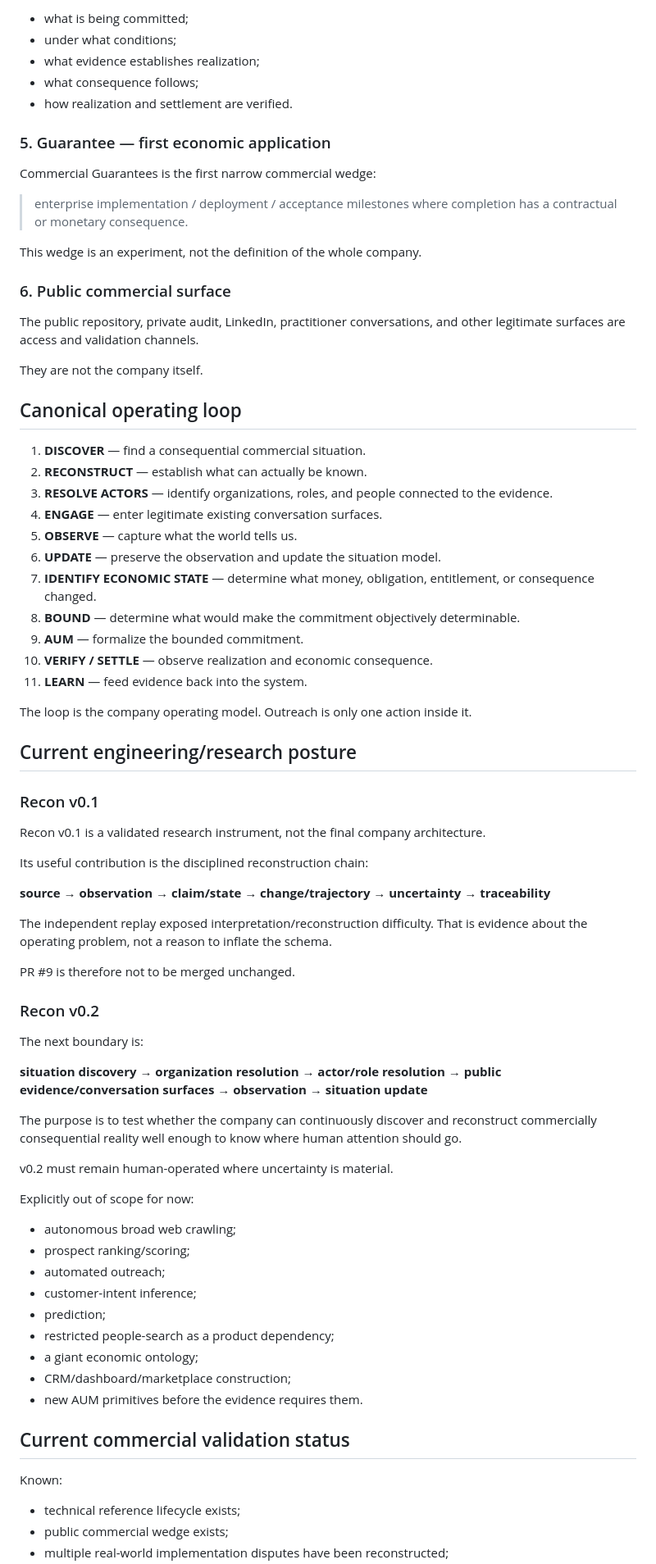
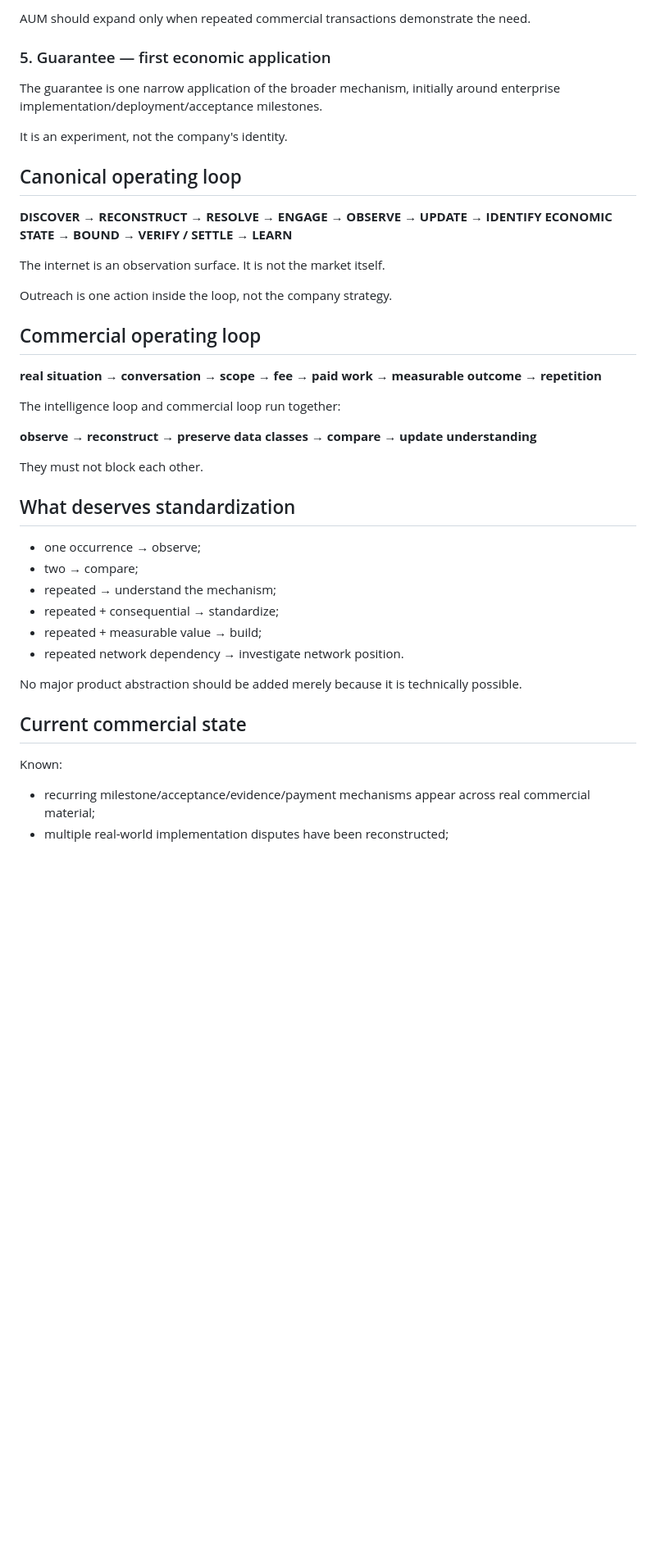
Before and after one commit to gopinathaum-rgb/commercial-guarantees, a Markdown page: docs/COMPANY_STATE.md, the part around one of its changes. Shown at 82% size. Drawn GitHub-style; blank space fills up the shorter version.

```diff
--- a/docs/COMPANY_STATE.md
+++ b/docs/COMPANY_STATE.md
@@ -69,80 +84,44 @@ It should formalize:
 
-- what is being committed;
-- under what conditions;
-- what evidence establishes realization;
-- what consequence follows;
-- how realization and settlement are verified.
+AUM should expand only when repeated commercial transactions demonstrate the need.
 
 ### 5. Guarantee — first economic application
 
-Commercial Guarantees is the first narrow commercial wedge:
+The guarantee is one narrow application of the broader mechanism, initially around enterprise implementation/deployment/acceptance milestones.
 
-> enterprise implementation / deployment / acceptance milestones where completion has a contractual or monetary consequence.
-
-This wedge is an experiment, not the definition of the whole company.
-
-### 6. Public commercial surface
-
-The public repository, private audit, LinkedIn, practitioner conversations, and other legitimate surfaces are access and validation channels.
-
-They are not the company itself.
+It is an experiment, not the company's identity.
 
 ## Canonical operating loop
 
-1. **DISCOVER** — find a consequential commercial situation.
-2. **RECONSTRUCT** — establish what can actually be known.
-3. **RESOLVE ACTORS** — identify organizations, roles, and people connected to the evidence.
-4. **ENGAGE** — enter legitimate existing conversation surfaces.
-5. **OBSERVE** — capture what the world tells us.
-6. **UPDATE** — preserve the observation and update the situation model.
-7. **IDENTIFY ECONOMIC STATE** — determine what money, obligation, entitlement, or consequence changed.
-8. **BOUND** — determine what would make the commitment objectively determinable.
-9. **AUM** — formalize the bounded commitment.
-10. **VERIFY / SETTLE** — observe realization and economic consequence.
-11. **LEARN** — feed evidence back into the system.
+**DISCOVER → RECONSTRUCT → RESOLVE → ENGAGE → OBSERVE → UPDATE → IDENTIFY ECONOMIC STATE → BOUND → VERIFY / SETTLE → LEARN**
 
-The loop is the company operating model. Outreach is only one action inside it.
+The internet is an observation surface. It is not the market itself.
 
-## Current engineering/research posture
+Outreach is one action inside the loop, not the company strategy.
 
-### Recon v0.1
+## Commercial operating loop
 
-Recon v0.1 is a validated research instrument, not the final company architecture.
+**real situation → conversation → scope → fee → paid work → measurable outcome → repetition**
 
-Its useful contribution is the disciplined reconstruction chain:
+The intelligence loop and commercial loop run together:
 
-**source → observation → claim/state → change/trajectory → uncertainty → traceability**
+**observe → reconstruct → preserve data classes → compare → update understanding**
 
-The independent replay exposed interpretation/reconstruction difficulty. That is evidence about the operating problem, not a reason to inflate the schema.
+They must not block each other.
 
-PR #9 is therefore not to be merged unchanged.
+## What deserves standardization
 
-### Recon v0.2
+- one occurrence → observe;
+- two → compare;
+- repeated → understand the mechanism;
+- repeated + consequential → standardize;
+- repeated + measurable value → build;
+- repeated network dependency → investigate network position.
 
-The next boundary is:
+No major product abstraction should be added merely because it is technically possible.
 
-**situation discovery → organization resolution → actor/role resolution → public evidence/conversation surfaces → observation → situation update**
-
-The purpose is to test whether the company can continuously discover and reconstruct commercially consequential reality well enough to know where human attention should go.
-
-v0.2 must remain human-operated where uncertainty is material.
-
-Explicitly out of scope for now:
-
-- autonomous broad web crawling;
-- prospect ranking/scoring;
-- automated outreach;
-- customer-intent inference;
-- prediction;
-- restricted people-search as a product dependency;
-- a giant economic ontology;
-- CRM/dashboard/marketplace construction;
-- new AUM primitives before the evidence requires them.
-
-## Current commercial validation status
+## Current commercial state
 
 Known:
 
-- technical reference lifecycle exists;
-- public commercial wedge exists;
+- recurring milestone/acceptance/evidence/payment mechanisms appear across real commercial material;
 - multiple real-world implementation disputes have been reconstructed;
```
Also changed, not shown: other parts of docs/COMPANY_STATE.md (+85 -47 lines).
